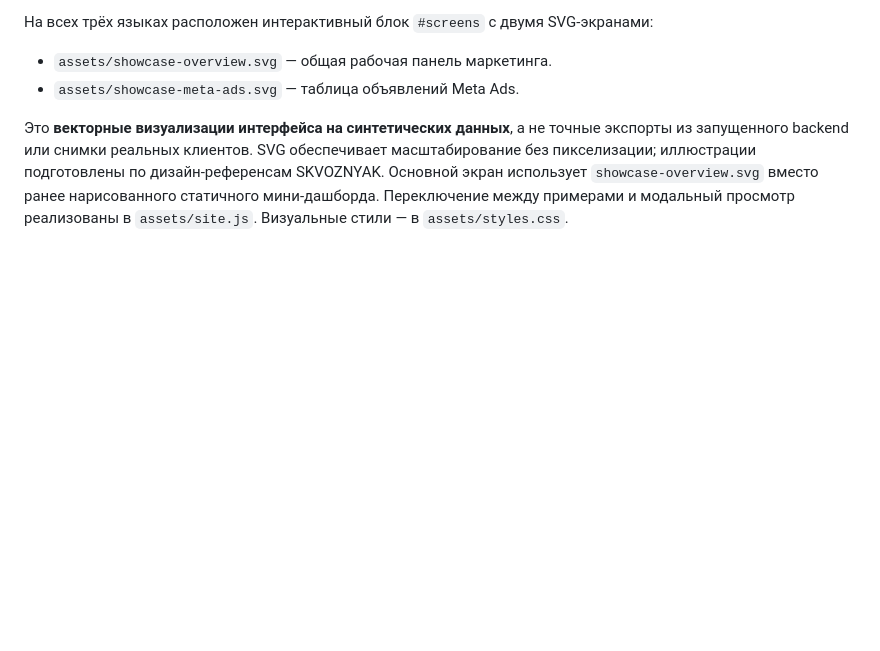
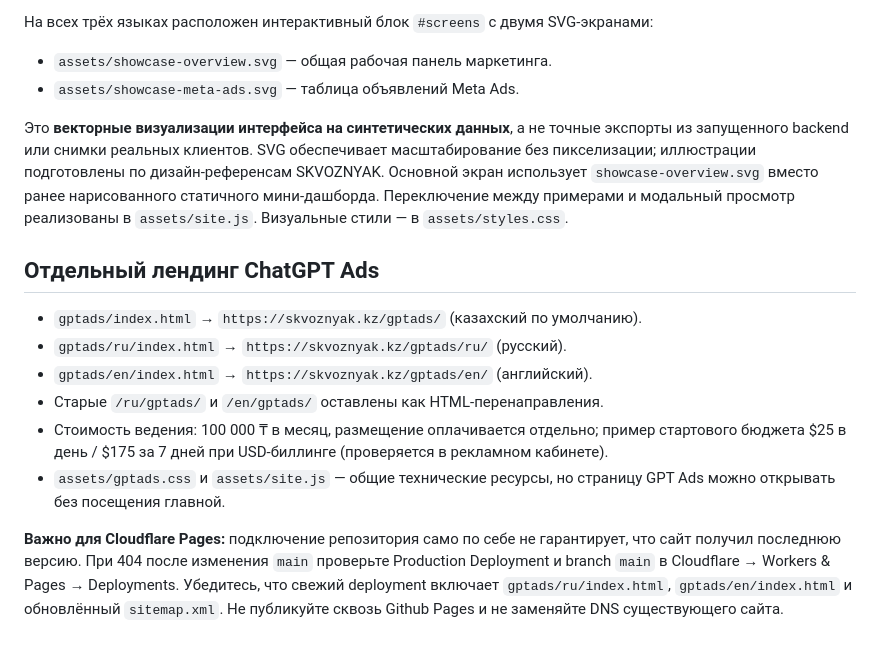
Before and after one commit to gilmiyaroff/Skvoznyak_landing, a Markdown page: README.md, the part around the change. Rendered like a GitHub page; blank space fills up the shorter version.

Commit message:
docs: document standalone GPT Ads route map and Cloudflare deploy checks

```diff
--- a/README.md
+++ b/README.md
@@ -70,3 +70,15 @@ python3 -m http.server 8000
 - `assets/showcase-meta-ads.svg` — таблица объявлений Meta Ads.
 
 Это **векторные визуализации интерфейса на синтетических данных**, а не точные экспорты из запущенного backend или снимки реальных клиентов. SVG обеспечивает масштабирование без пикселизации; иллюстрации подготовлены по дизайн-референсам SKVOZNYAK. Основной экран использует `showcase-overview.svg` вместо ранее нарисованного статичного мини-дашборда. Переключение между примерами и модальный просмотр реализованы в `assets/site.js`. Визуальные стили — в `assets/styles.css`.
+
+
+## Отдельный лендинг ChatGPT Ads
+
+- `gptads/index.html` → `https://skvoznyak.kz/gptads/` (казахский по умолчанию).
+- `gptads/ru/index.html` → `https://skvoznyak.kz/gptads/ru/` (русский).
+- `gptads/en/index.html` → `https://skvoznyak.kz/gptads/en/` (английский).
+- Старые `/ru/gptads/` и `/en/gptads/` оставлены как HTML-перенаправления.
+- Стоимость ведения: 100 000 ₸ в месяц, размещение оплачивается отдельно; пример стартового бюджета $25 в день / $175 за 7 дней при USD-биллинге (проверяется в рекламном кабинете).
+- `assets/gptads.css` и `assets/site.js` — общие технические ресурсы, но страницу GPT Ads можно открывать без посещения главной.
+
+**Важно для Cloudflare Pages:** подключение репозитория само по себе не гарантирует, что сайт получил последнюю версию. При 404 после изменения `main` проверьте Production Deployment и branch `main` в Cloudflare → Workers & Pages → Deployments. Убедитесь, что свежий deployment включает `gptads/ru/index.html`, `gptads/en/index.html` и обновлённый `sitemap.xml`. Не публикуйте сквозь Github Pages и не заменяйте DNS существующего сайта.
```
